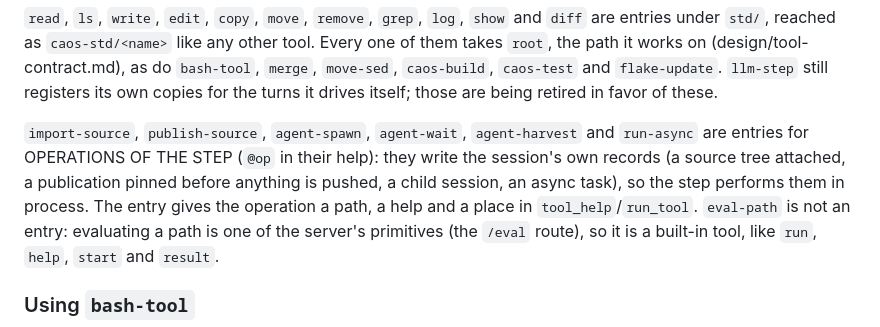
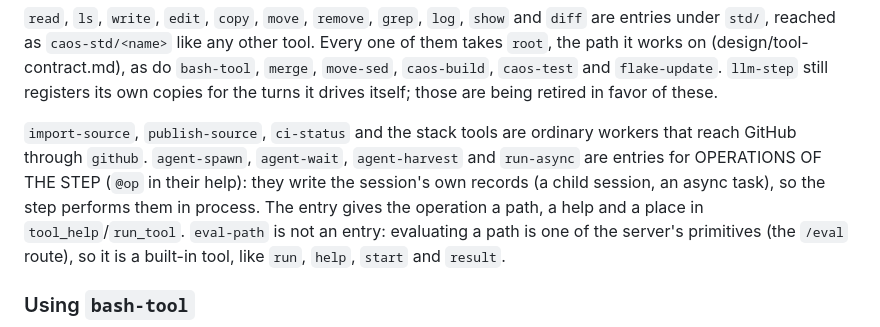
Before and after one commit to Metta-AI/caos, a Markdown page: std/README.md, the part around the change. Rendered like a GitHub page.

```diff
--- a/std/README.md
+++ b/std/README.md
@@ -74,10 +74,10 @@ them takes `root`, the path it works on (design/tool-contract.md), as do `bash-t
 `merge`, `move-sed`, `caos-build`, `caos-test` and `flake-update`. `llm-step` still registers its own copies for the turns it drives itself;
 those are being retired in favor of these.
 
-`import-source`, `publish-source`, `agent-spawn`, `agent-wait`, `agent-harvest` and `run-async`
+`import-source`, `publish-source`, `ci-status` and the stack tools are ordinary workers that
+reach GitHub through `github`. `agent-spawn`, `agent-wait`, `agent-harvest` and `run-async`
 are entries for OPERATIONS OF THE STEP (`@op` in their help): they write the session's own
-records (a source tree attached, a publication pinned before anything is pushed, a child
-session, an async task), so the step performs them in process. The entry gives the
+records (a child session, an async task), so the step performs them in process. The entry gives the
 operation a path, a help and a place in `tool_help`/`run_tool`.
 `eval-path` is not an entry: evaluating a path is one of the server's primitives (the
 `/eval` route), so it is a built-in tool, like `run`, `help`, `start` and `result`.
```
